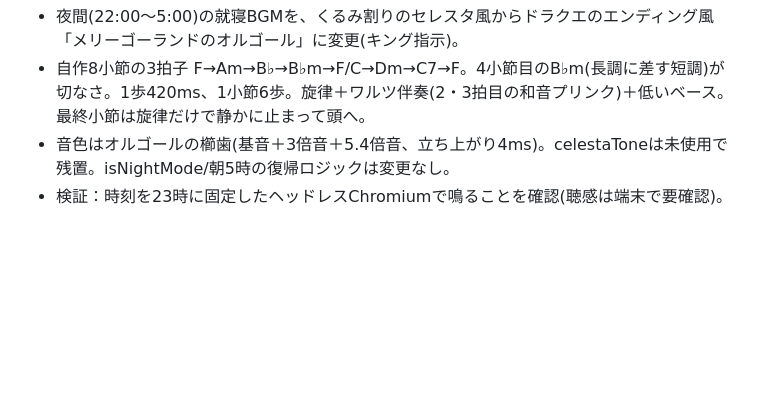
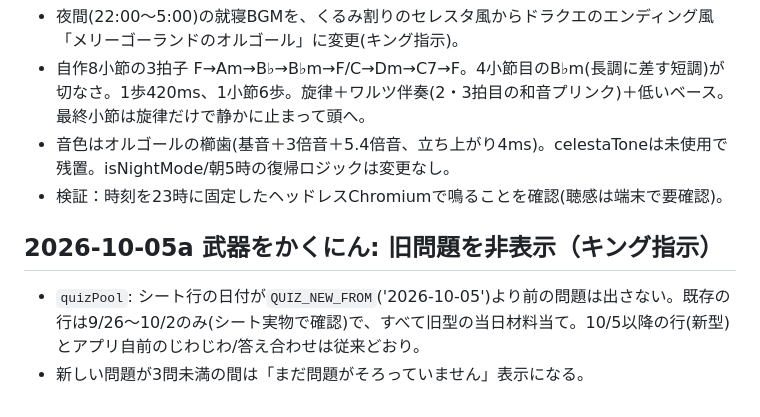
Before and after one commit to jungood12191976/cooklist, a Markdown page: PROJECT_STATE.md, the part around the change. GitHub-like rendering; blank space fills up the shorter version.

Commit message:
武器をかくにん: 旧型の問題を非表示(10/5以降の行のみ)
Co-Authored-By: Claude Sonnet 5.5 <noreply@anthropic.com>
Claude-Session: https://claude.ai/code/session_014X1iLT1CFt5gcArHL1W4U1

```diff
--- a/PROJECT_STATE.md
+++ b/PROJECT_STATE.md
@@ -272,3 +272,7 @@ corsproxyは廃止。stooqは除外。
 - 自作8小節の3拍子 F→Am→B♭→B♭m→F/C→Dm→C7→F。4小節目のB♭m(長調に差す短調)が切なさ。1歩420ms、1小節6歩。旋律＋ワルツ伴奏(2・3拍目の和音プリンク)＋低いベース。最終小節は旋律だけで静かに止まって頭へ。
 - 音色はオルゴールの櫛歯(基音＋3倍音＋5.4倍音、立ち上がり4ms)。celestaToneは未使用で残置。isNightMode/朝5時の復帰ロジックは変更なし。
 - 検証：時刻を23時に固定したヘッドレスChromiumで鳴ることを確認(聴感は端末で要確認)。
+
+## 2026-10-05a 武器をかくにん: 旧問題を非表示（キング指示）
+- `quizPool`: シート行の日付が`QUIZ_NEW_FROM`('2026-10-05')より前の問題は出さない。既存の行は9/26〜10/2のみ(シート実物で確認)で、すべて旧型の当日材料当て。10/5以降の行(新型)とアプリ自前のじわじわ/答え合わせは従来どおり。
+- 新しい問題が3問未満の間は「まだ問題がそろっていません」表示になる。
```
